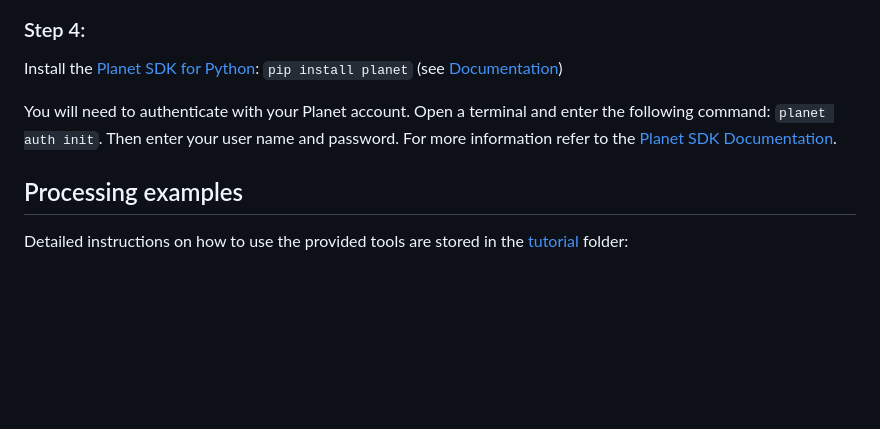
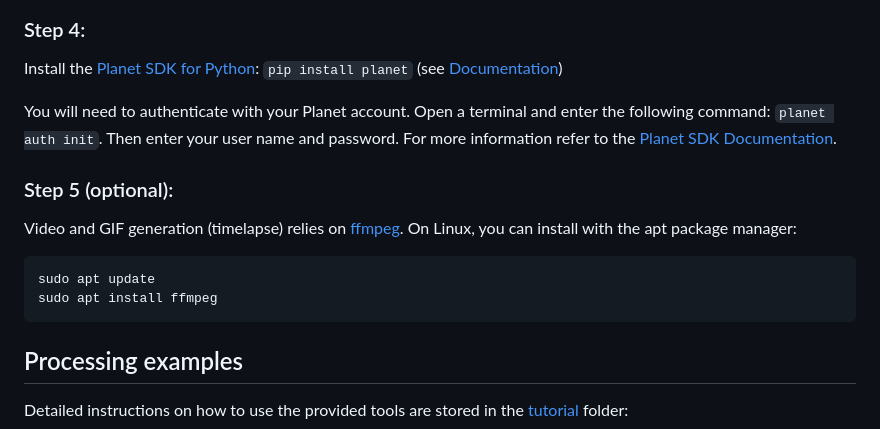
Before and after one commit to arimue/PlanetScope_landslide_tracking, a Markdown page: README.md, the part around the change. Rendered like a GitHub page; blank space fills up the shorter version.

Commit message:
added ffmpeg installation

````diff
--- a/README.md
+++ b/README.md
@@ -24,6 +24,13 @@ Install the [Planet SDK for Python](https://github.com/planetlabs/planet-client-
 
 You will need to authenticate with your Planet account. Open a terminal and enter the following command: `planet auth init`. Then enter your user name and password. For more information refer to the [Planet SDK Documentation](https://planet-sdk-for-python-v2.readthedocs.io/en/latest/get-started/quick-start-guide/#step-4-sign-on-to-your-account).
 
+### Step 5 (optional):
+Video and GIF generation (timelapse) relies on [ffmpeg](https://www.ffmpeg.org/). On Linux, you can install with the apt package manager:
+```bash
+sudo apt update
+sudo apt install ffmpeg
+```
+
 ## Processing examples
 
 Detailed instructions on how to use the provided tools are stored in the [tutorial](./tutorial) folder:
````
